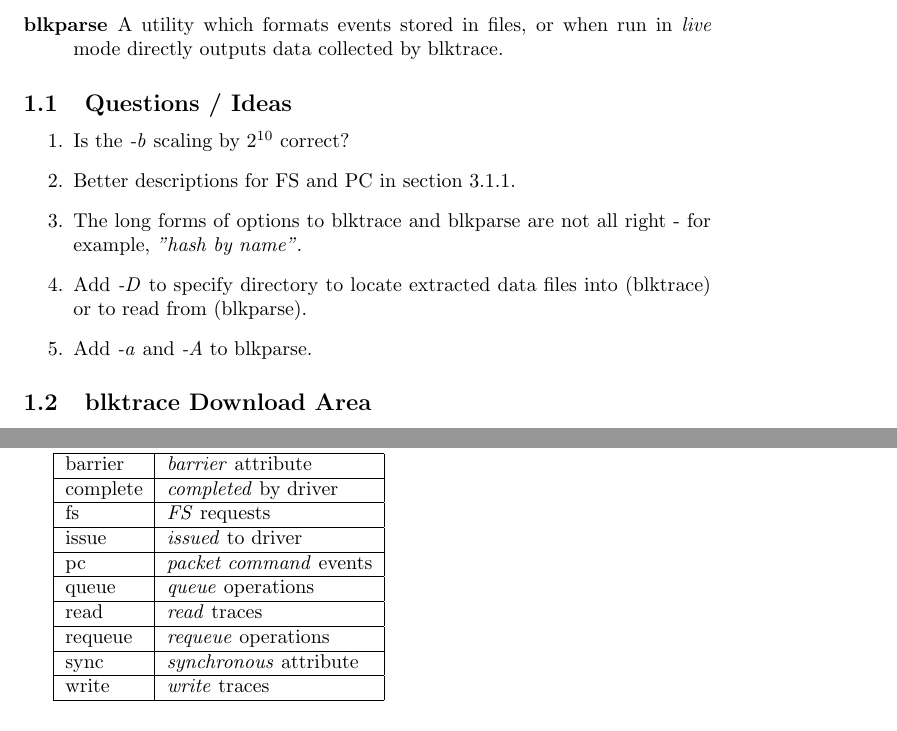
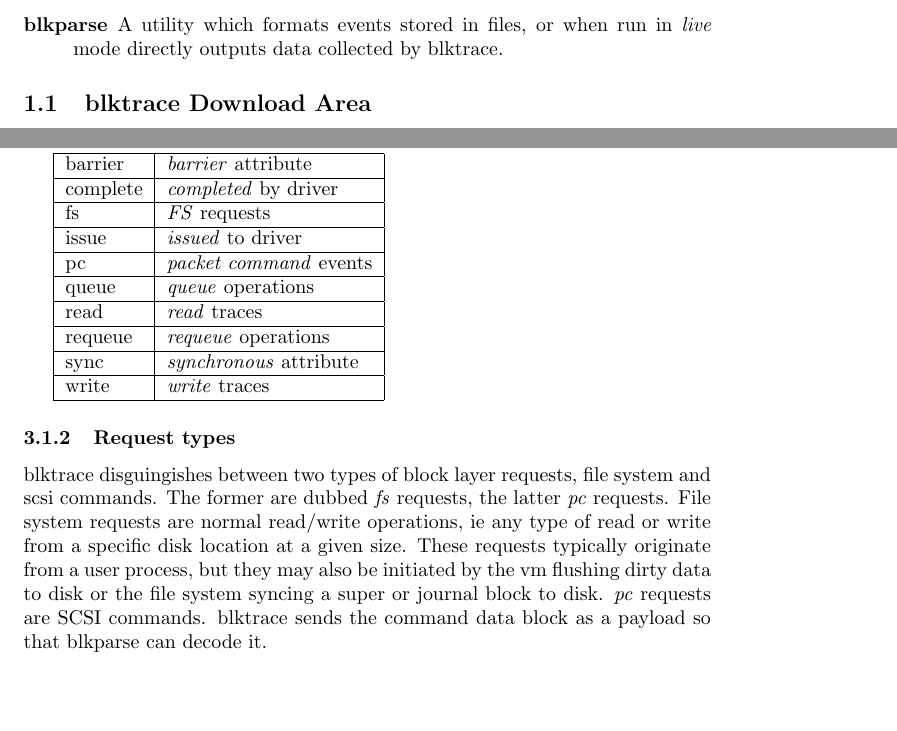
Before and after one commit to sdsc/blktrace, a LaTeX document (doc/blktrace.tex): two parts of pages 1 and 8 of 15, joined at a grey line, cut so that both start at the same text, the shorter picture padded with empty space. Compiled offline with pdfLaTeX.

Commit message:
[PATCH] blktrace.tex: add fs/pc request explanation
Kill the 1.1 ideas/questions section, everything in there has been
covered by now.

```diff
--- a/doc/blktrace.tex
+++ b/doc/blktrace.tex
@@ -44,21 +44,6 @@ three major components that are provided:
   \item[blkparse] A utility which formats events stored in files, or when
   run in \emph{live} mode directly outputs data collected by blktrace.
 \end{description}
-
-\subsection{\label{sec:quetions}Questions / Ideas}
-\begin{enumerate}
-  \item Is the \emph{-b} scaling by $2^{10}$ correct?
-
-  \item Better descriptions for FS and PC in section \ref{sec:filter-mask}.
-
-  \item The long forms of options to blktrace and blkparse are not all
-  right - for example, \emph{"hash by name".}
-
-  \item Add \emph{-D} to specify directory to locate extracted data
-  files into (blktrace) or to read from (blkparse).
-
-  \item Add \emph{-a} and \emph{-A} to blkparse.
-\end{enumerate}
 
 \subsection{blktrace Download Area}
 
@@ -392,6 +377,18 @@ sync & \emph{synchronous} attribute \\ \hline
 write & \emph{write} traces \\ \hline
 \end{tabular}
 
+\subsubsection{\label{sec:request-types}Request types}
+blktrace disguingishes between two types of block layer requests,
+file system and scsi commands. The former are dubbed \emph{fs}
+requests, the latter \emph{pc} requests. File system requests are
+normal read/write operations, ie any type of read or write from a
+specific disk location at a given size. These requests typically
+originate from a user process, but they may also be initiated by
+the vm flushing dirty data to disk or the file system syncing
+a super or journal block to disk. \emph{pc} requests are SCSI
+commands. blktrace sends the command data block as a payload
+so that blkparse can decode it.
+
 %----------------------------
 \newpage\section{\label{sec:blkparse-ug}blkparse User Guide}
 
```
